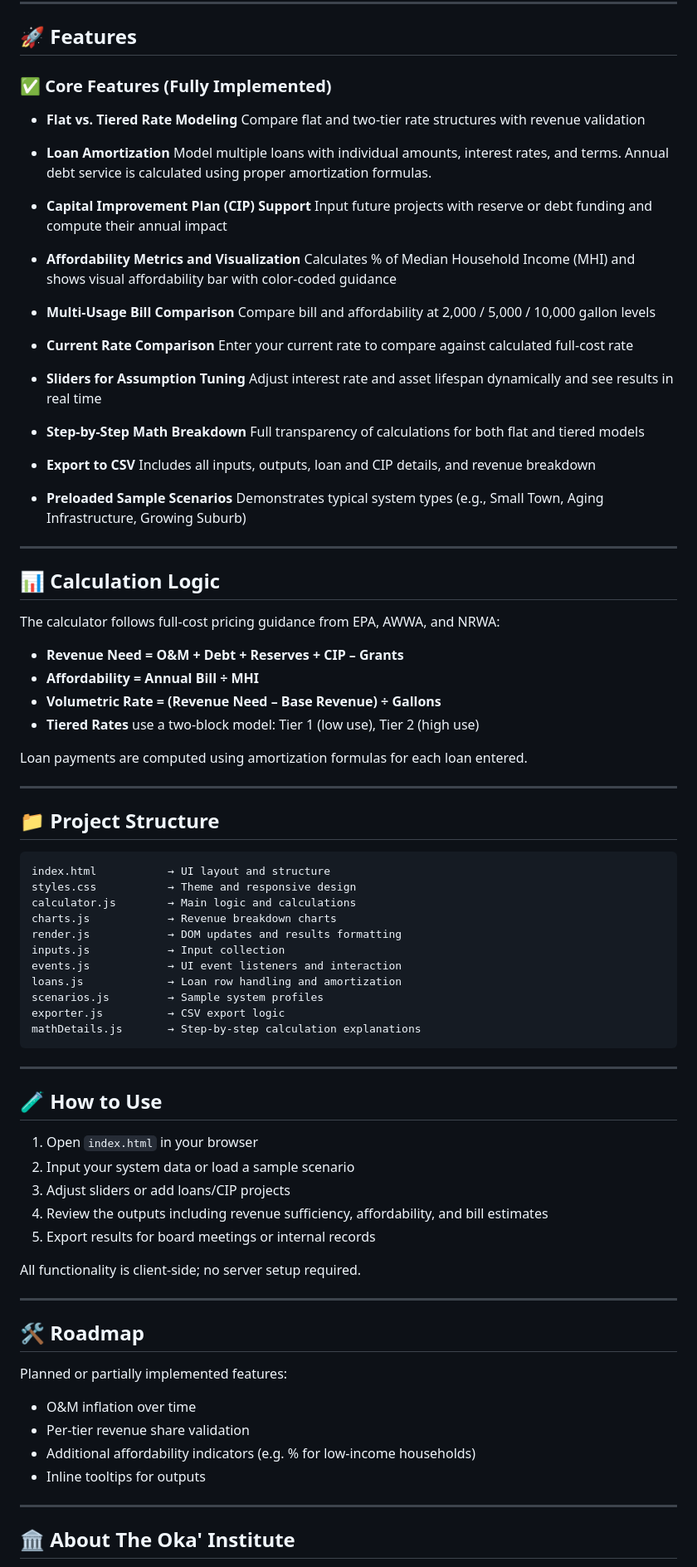
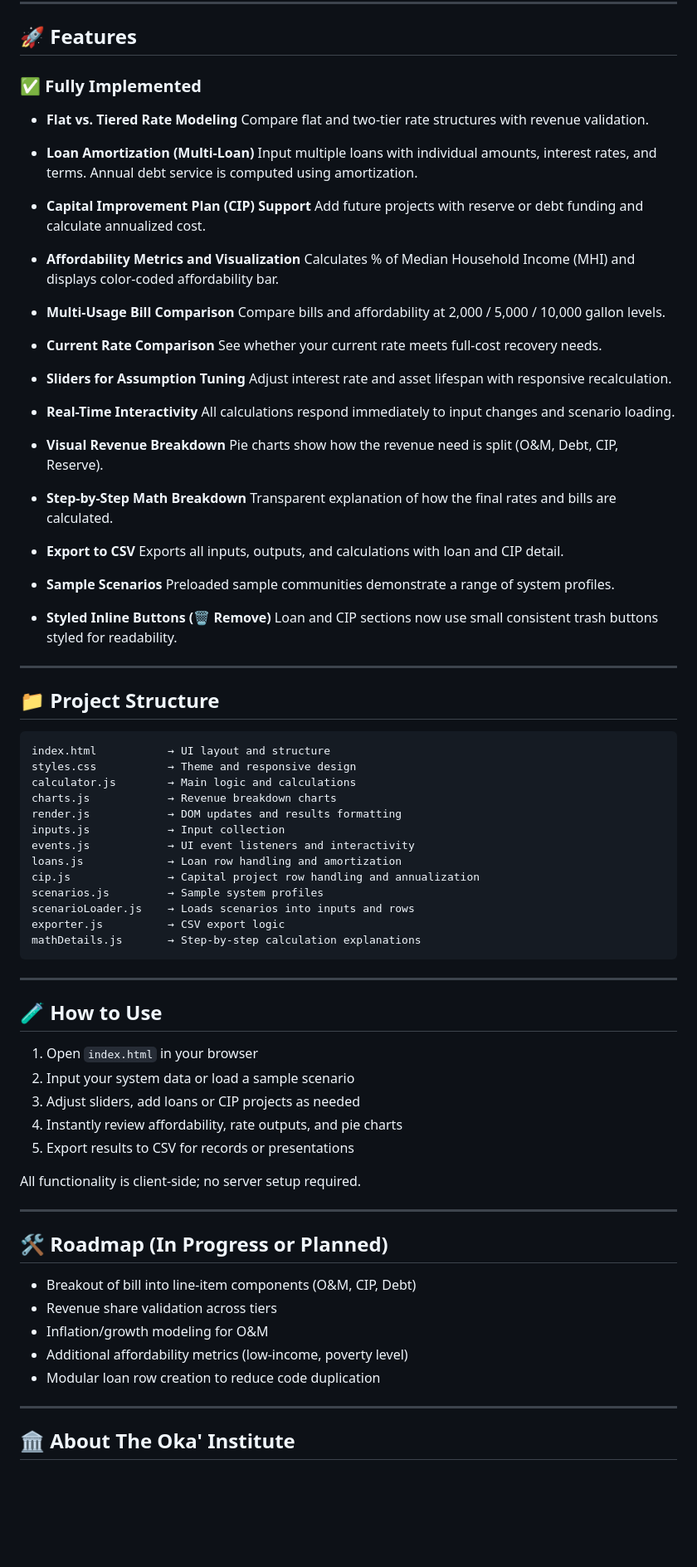
Before and after one commit to kevsynapthrive/oka-water-calculator, a Markdown page: README.md, the part around the change. Shown: that part at 83% size. GitHub-like rendering; blank space fills up the shorter version.

````diff
--- a/README.md
+++ b/README.md
@@ -6,49 +6,45 @@ An interactive web-based tool developed in collaboration with [The Oka' Institut
 
 ## 🚀 Features
 
-### ✅ Core Features (Fully Implemented)
+### ✅ Fully Implemented
 - **Flat vs. Tiered Rate Modeling**
-  Compare flat and two-tier rate structures with revenue validation
+  Compare flat and two-tier rate structures with revenue validation.
 
-- **Loan Amortization**
-  Model multiple loans with individual amounts, interest rates, and terms. Annual debt service is calculated using proper amortization formulas.
+- **Loan Amortization (Multi-Loan)**
+  Input multiple loans with individual amounts, interest rates, and terms. Annual debt service is computed using amortization.
 
 - **Capital Improvement Plan (CIP) Support**
-  Input future projects with reserve or debt funding and compute their annual impact
+  Add future projects with reserve or debt funding and calculate annualized cost.
 
 - **Affordability Metrics and Visualization**
-  Calculates % of Median Household Income (MHI) and shows visual affordability bar with color-coded guidance
+  Calculates % of Median Household Income (MHI) and displays color-coded affordability bar.
 
 - **Multi-Usage Bill Comparison**
-  Compare bill and affordability at 2,000 / 5,000 / 10,000 gallon levels
+  Compare bills and affordability at 2,000 / 5,000 / 10,000 gallon levels.
 
 - **Current Rate Comparison**
-  Enter your current rate to compare against calculated full-cost rate
+  See whether your current rate meets full-cost recovery needs.
 
 - **Sliders for Assumption Tuning**
-  Adjust interest rate and asset lifespan dynamically and see results in real time
+  Adjust interest rate and asset lifespan with responsive recalculation.
+
+- **Real-Time Interactivity**
+  All calculations respond immediately to input changes and scenario loading.
+
+- **Visual Revenue Breakdown**
+  Pie charts show how the revenue need is split (O&M, Debt, CIP, Reserve).
 
 - **Step-by-Step Math Breakdown**
-  Full transparency of calculations for both flat and tiered models
+  Transparent explanation of how the final rates and bills are calculated.
 
 - **Export to CSV**
-  Includes all inputs, outputs, loan and CIP details, and revenue breakdown
+  Exports all inputs, outputs, and calculations with loan and CIP detail.
 
-- **Preloaded Sample Scenarios**
-  Demonstrates typical system types (e.g., Small Town, Aging Infrastructure, Growing Suburb)
+- **Sample Scenarios**
+  Preloaded sample communities demonstrate a range of system profiles.
 
----
-
-## 📊 Calculation Logic
-
-The calculator follows full-cost pricing guidance from EPA, AWWA, and NRWA:
-
-- **Revenue Need = O&M + Debt + Reserves + CIP – Grants**
-- **Affordability = Annual Bill ÷ MHI**
-- **Volumetric Rate = (Revenue Need – Base Revenue) ÷ Gallons**
-- **Tiered Rates** use a two-block model: Tier 1 (low use), Tier 2 (high use)
-
-Loan payments are computed using amortization formulas for each loan entered.
+- **Styled Inline Buttons (🗑️ Remove)**
+  Loan and CIP sections now use small consistent trash buttons styled for readability.
 
 ---
 
@@ -61,9 +57,11 @@ calculator.js        → Main logic and calculations
 charts.js            → Revenue breakdown charts
 render.js            → DOM updates and results formatting
 inputs.js            → Input collection
-events.js            → UI event listeners and interaction
+events.js            → UI event listeners and interactivity
 loans.js             → Loan row handling and amortization
+cip.js               → Capital project row handling and annualization
 scenarios.js         → Sample system profiles
+scenarioLoader.js    → Loads scenarios into inputs and rows
 exporter.js          → CSV export logic
 mathDetails.js       → Step-by-step calculation explanations
 ```
@@ -74,21 +72,21 @@ mathDetails.js       → Step-by-step calculation explanations
 
 1. Open `index.html` in your browser
 2. Input your system data or load a sample scenario
-3. Adjust sliders or add loans/CIP projects
-4. Review the outputs including revenue sufficiency, affordability, and bill estimates
-5. Export results for board meetings or internal records
+3. Adjust sliders, add loans or CIP projects as needed
+4. Instantly review affordability, rate outputs, and pie charts
+5. Export results to CSV for records or presentations
 
 All functionality is client-side; no server setup required.
 
 ---
 
-## 🛠️ Roadmap
+## 🛠️ Roadmap (In Progress or Planned)
 
-Planned or partially implemented features:
-- O&M inflation over time
-- Per-tier revenue share validation
-- Additional affordability indicators (e.g. % for low-income households)
-- Inline tooltips for outputs
+- Breakout of bill into line-item components (O&M, CIP, Debt)
+- Revenue share validation across tiers
+- Inflation/growth modeling for O&M
+- Additional affordability metrics (low-income, poverty level)
+- Modular loan row creation to reduce code duplication
 
 ---
 
````
